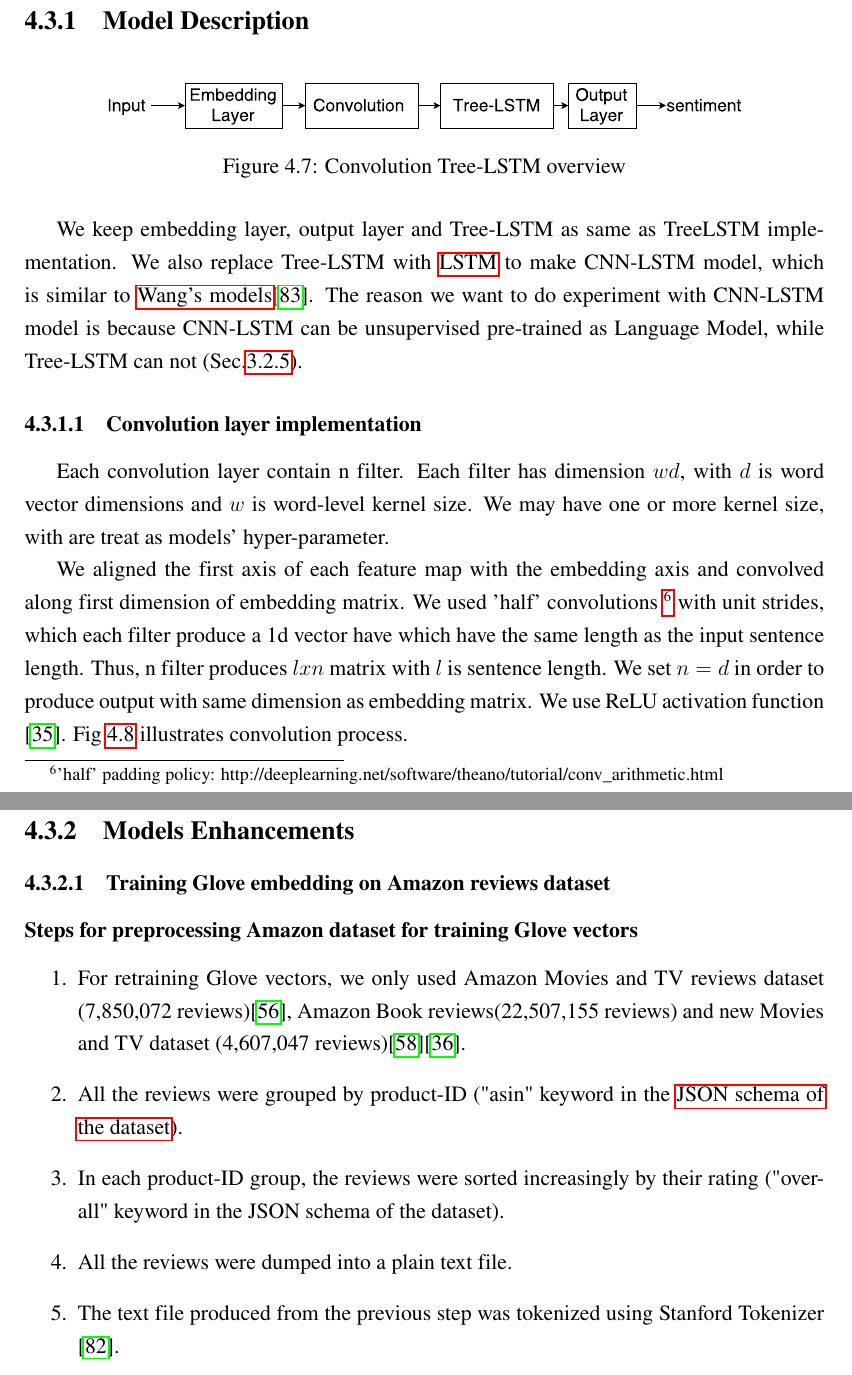
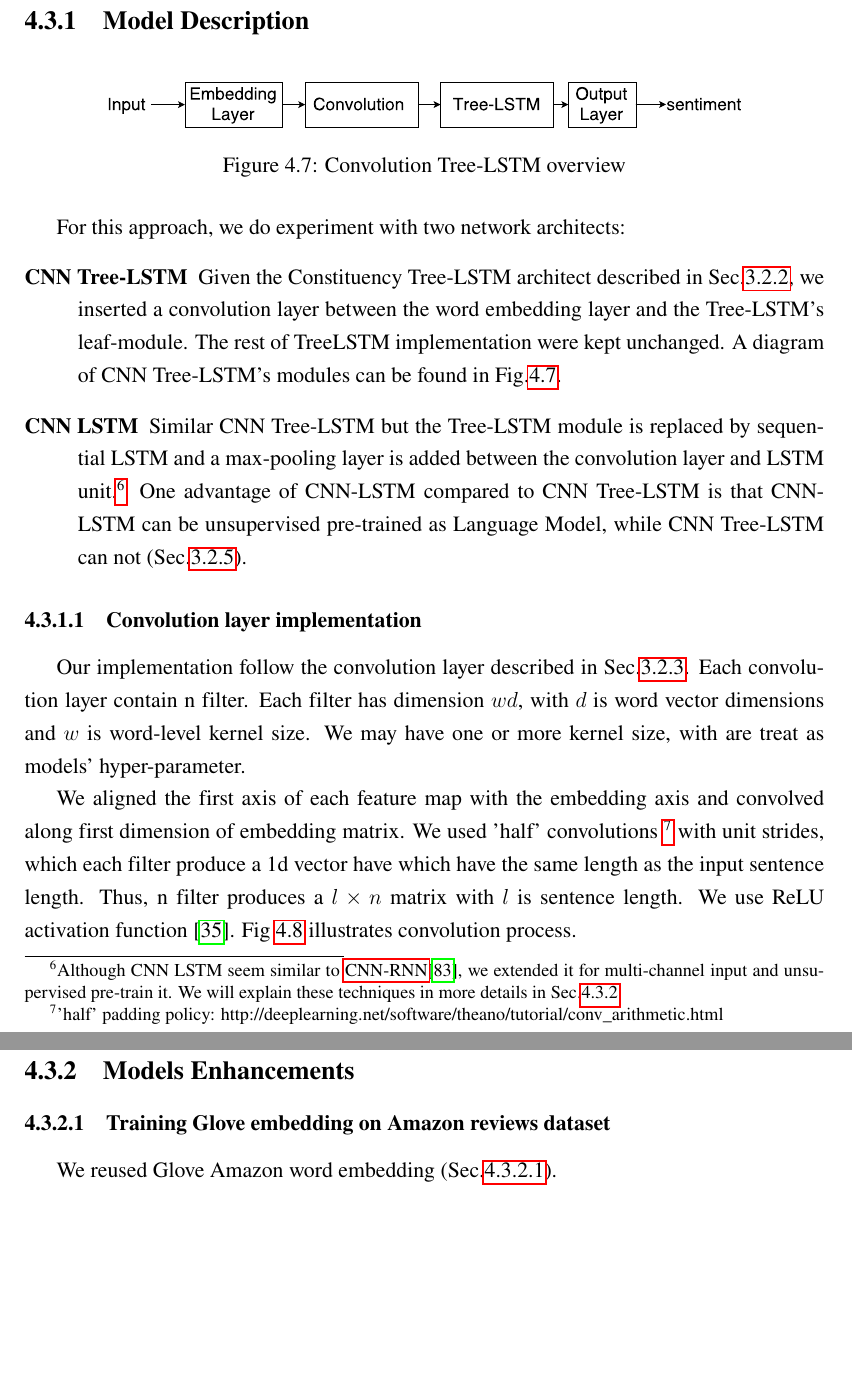
Before and after one commit to ttpro1995/thesis_latex, a LaTeX thesis (main.tex, which reads Method/method.tex): two parts of pages 64 and 65 of 86, joined at a grey line, cut so that both start at the same text, the shorter picture padded with empty space. Compiled offline with pdfLaTeX.

Commit message:
almost done method

```diff
--- a/Method/method.tex
+++ b/Method/method.tex
@@ -181,18 +181,25 @@ Apart from using Glove Amazon to replace Glove Common Crawl for initializing wor
     \caption[Convolution Tree-LSTM overview]{Convolution Tree-LSTM overview}
     \label{fig:convtreelstmsummary}
 \end{figure}
+For this approach, we do experiment with two network architects:
+\begin{description}
+\item[CNN Tree-LSTM] Given the Constituency Tree-LSTM architect described in Sec.\ref{sec:treelstm},  we inserted a convolution layer between the word embedding layer and the Tree-LSTM's leaf-module.
+The rest of TreeLSTM implementation were kept unchanged.
+A diagram of CNN Tree-LSTM's modules can be found in Fig.\ref{fig:convtreelstmsummary}.
+\item[CNN LSTM] Similar CNN Tree-LSTM but the Tree-LSTM module is replaced by sequential LSTM and a max-pooling layer is added between the convolution layer and LSTM unit.\footnote{Although CNN LSTM seem similar to \hyperref[cnn-rnn]{CNN-RNN}\cite{cnn-rnn}, we extended it for multi-channel input and unsupervised pre-train it. We will explain these techniques in more details in Sec.\ref{sec:model-enhan}}
+One advantage of CNN-LSTM compared to CNN Tree-LSTM is that CNN-LSTM can be unsupervised pre-trained as Language Model, while CNN Tree-LSTM can not (Sec.\ref{sec:unsupervised-pretrain}).
+\end{description}
 
-We keep embedding layer, output layer and Tree-LSTM as same as TreeLSTM implementation.
-We also replace Tree-LSTM with \hyperref[sec:lstm]{LSTM} to make CNN-LSTM model, which is similar to \hyperref[cnn-rnn]{Wang's models}\cite{cnn-rnn}.
-The reason we want to do experiment with CNN-LSTM model is because CNN-LSTM can be unsupervised pre-trained as Language Model, while Tree-LSTM can not (Sec.\ref{sec:unsupervised-pretrain}).
 
 \subsubsection{Convolution layer implementation} \label{sec:conv1c}
+Our implementation follow the convolution layer described in Sec.\ref{kim-cnn}.
 Each convolution layer contain n filter. Each filter has dimension $wd$, with \(d\) is word vector dimensions and \(w\) is word-level kernel size.
 We may have one or more kernel size, with are treat as models' hyper-parameter.
 
 We aligned the first axis of each feature map with the embedding axis and convolved along first dimension of embedding matrix.
 We used 'half' convolutions~\footnote{'half' padding policy: http://deeplearning.net/software/theano/tutorial/conv\_arithmetic.html} with unit strides, which each filter produce a 1d vector have which have the same length as the input sentence length.
-Thus, n filter produces $l x n$ matrix with $l$ is sentence length. We set $n = d$ in order to produce output with same dimension as embedding matrix. We use ReLU activation function \cite{hahnloser2000digital}. Fig \ref{fig:convlayer} illustrates convolution process.
+Thus, n filter produces a $l \times n$ matrix with $l$ is sentence length.
+We use ReLU activation function \cite{hahnloser2000digital}. Fig \ref{fig:convlayer} illustrates convolution process.
 
 
 
@@ -203,18 +210,9 @@ Thus, n filter produces $l x n$ matrix with $l$ is sentence length. We set $n =
     \label{fig:convlayer}
 \end{figure}
 
-\subsection{Models Enhancements}
-\hypertarget{sec:Glove-Amazon}{\subsubsection{Training Glove embedding on Amazon reviews dataset}}
-\label{sec:gloveamazone}
-\paragraph{Steps for preprocessing Amazon dataset for training Glove vectors}
-\label{sec:preprocessamazonglove}
-\begin{enumerate}
-\item For retraining Glove vectors, we only used Amazon Movies and TV reviews dataset (7,850,072 reviews)\cite{mcauley2013hidden}, Amazon Book reviews(22,507,155 reviews) and new Movies and TV dataset (4,607,047 reviews)\cite{McAuleyTSH15}\cite{HeM16}.
-\item All the reviews were grouped by product-ID ("asin" keyword in the \hyperref[sec:amazon]{JSON schema of the dataset}).
-\item In each product-ID group, the reviews were sorted increasingly by their rating ("overall" keyword in the JSON schema of the dataset).
-\item All the reviews were dumped into a plain text file.
-\item The text file produced from the previous step was tokenized using Stanford Tokenizer \cite{tokenizerpart}.
-\end{enumerate}
+\subsection{Models Enhancements}\label{sec:model-enhan}
+\subsubsection{Training Glove embedding on Amazon reviews dataset}\label{sec:gloveamazone}
+We reused Glove Amazon word embedding (Sec.\ref{sec:gloveamazone}).
 
 \subsubsection{Using multi-channel word embeddings}\label{sec:enhan-multi-channel}
 This method was introduced by Yoon Kim\cite{KimCNN}.
--- a/main.tex
+++ b/main.tex
@@ -137,7 +137,6 @@
 
 \usepackage{blindtext}
 
-\setlist[description]{labelwidth=0pt,leftmargin=30pt,itemindent=\dimexpr-20pt-\labelsep\relax} % Global Setup Description List
 
 \DeclareRobustCommand{\deschyperlink}[2]{%
   \hyperlink{#1}{#2}%
```
Also changed, not shown: Related_work/related_work.tex (+2 -2 lines), Method/method.tex (7 more changed lines).
